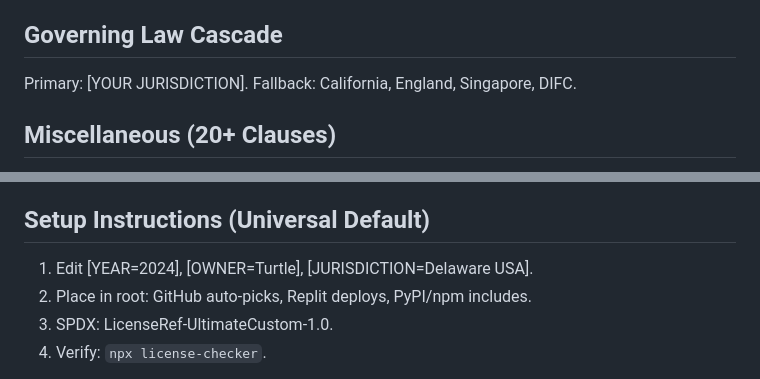
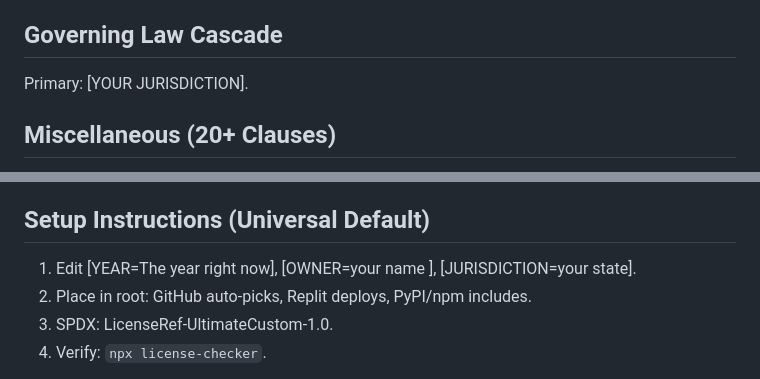
Before and after one commit to turtleboyagain120/License-testing, a Markdown page: Licensed.md, 2 parts joined by grey strips. Drawn GitHub-style.

```diff
--- a/Licensed.md
+++ b/Licensed.md
@@ -83,7 +83,7 @@ Licensee indemnifies [OWNER] for all claims from use/distribution/subcontractors
 - Global via WIPO/ICANN.
 
 ## Governing Law Cascade
-Primary: [YOUR JURISDICTION]. Fallback: California, England, Singapore, DIFC.
+Primary: [YOUR JURISDICTION].
 
 ## Miscellaneous (20+ Clauses)
 Severability, no waiver, successors bound, export compliance, no reverse-engineer bounties, survival in perpetuity.
@@ -96,7 +96,7 @@ A: Attribution Examples.
 B: Jurisdiction Templates (US/EU/Asia).
 
 ## Setup Instructions (Universal Default)
-1. Edit [YEAR=2024], [OWNER=Turtle], [JURISDICTION=Delaware USA].
+1. Edit [YEAR=The year right now], [OWNER=your name ], [JURISDICTION=your state].
 2. Place in root: GitHub auto-picks, Replit deploys, PyPI/npm includes.
 3. SPDX: LicenseRef-UltimateCustom-1.0.
 4. Verify: `npx license-checker`.
```
